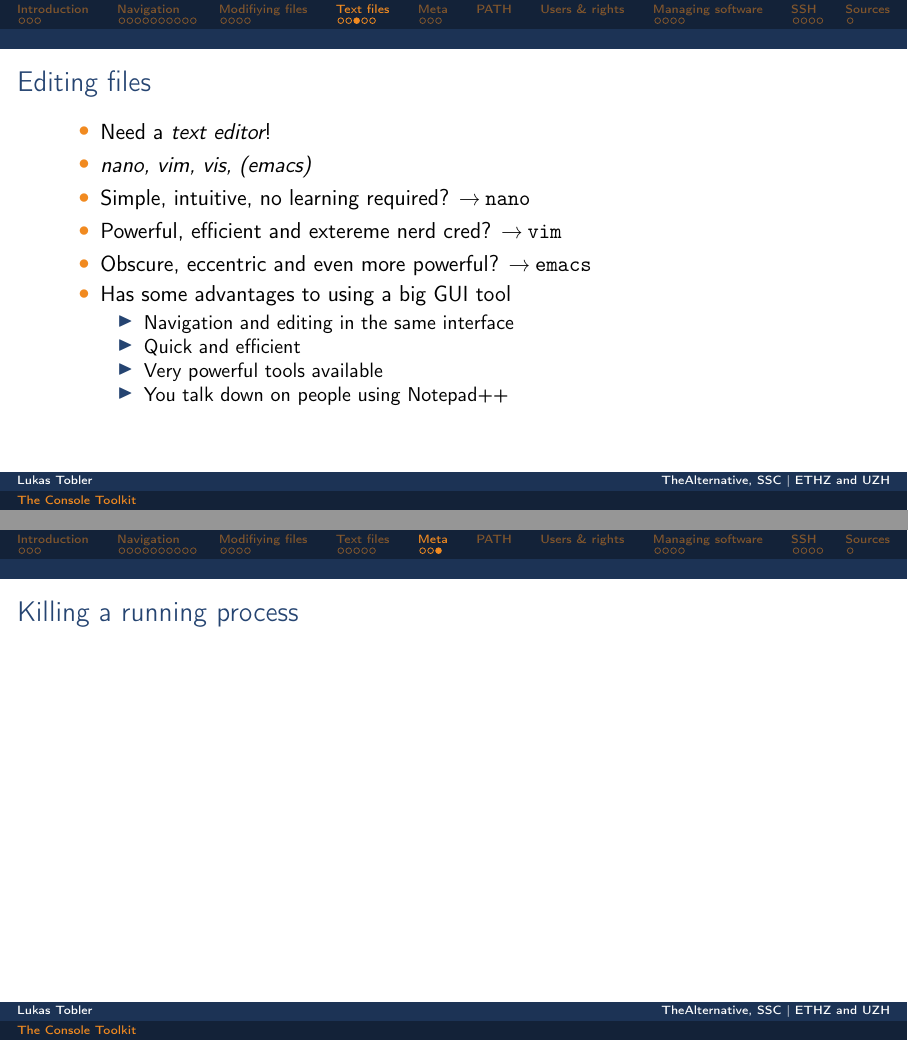
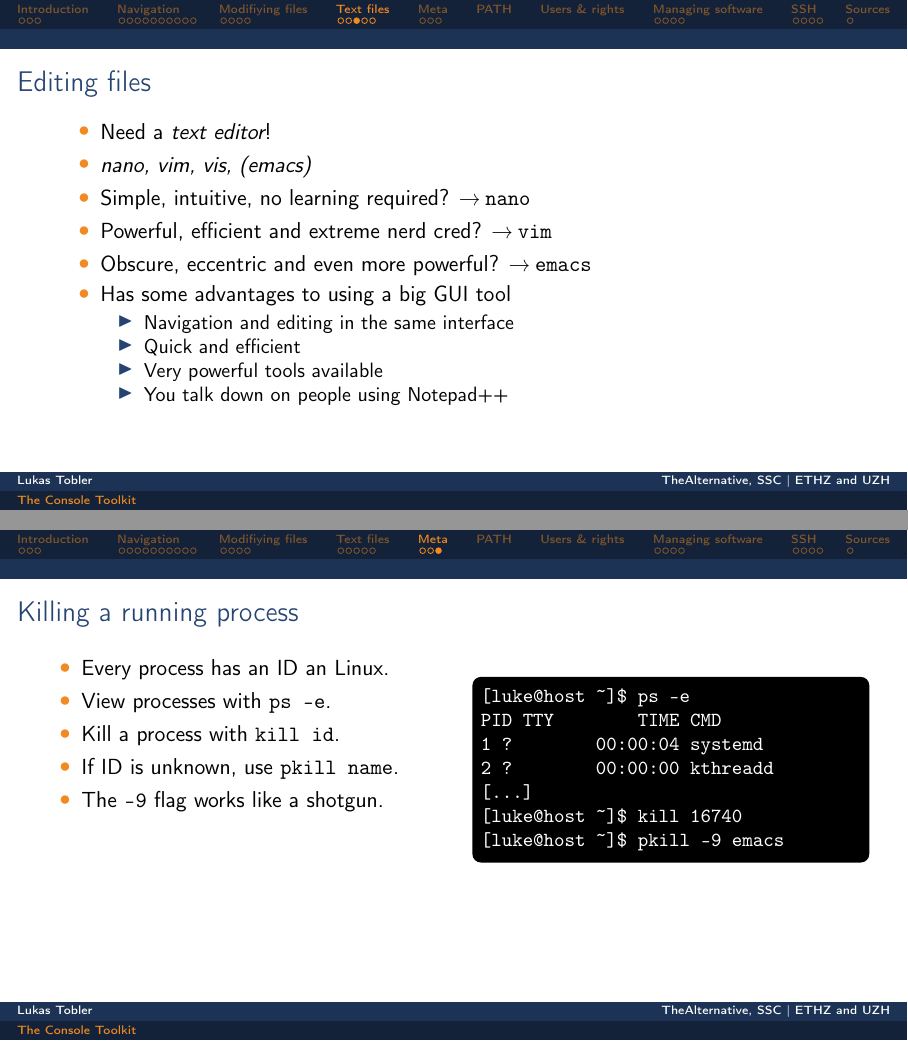
Before and after one commit to TheAlternativeZurich/console-toolkit, LaTeX slides (slides/pres.tex): pages 21 and 26 of 35, joined at a grey line. Compiled offline with pdfLaTeX.

Commit message:
Add slide for killing process

```diff
--- a/slides/pres.tex
+++ b/slides/pres.tex
@@ -382,7 +382,7 @@ cat pictures from the internet.
             \item Need a \emph{text editor}!
             \item \emph{nano, vim, vis, (emacs)}
             \item Simple, intuitive, no learning required? \textrightarrow\:\texttt{nano}
-            \item Powerful, efficient and extereme nerd cred? \textrightarrow\:\texttt{vim}
+            \item Powerful, efficient and extreme nerd cred? \textrightarrow\:\texttt{vim}
             \item Obscure, eccentric and even more powerful? \textrightarrow\:\texttt{emacs}
             \item Has some advantages to using a big GUI tool
                 \begin{itemize}
@@ -460,7 +460,23 @@ cat pictures from the internet.
     \begin{frame}[t,fragile]{Killing a running process}
         \begin{columns}[T]
             \column{0.5\textwidth}
+	    \begin{itemize}
+		    \item Every process has an ID an Linux.
+		    \item View processes with \texttt{ps -e}.
+		    \item Kill a process with \texttt{kill id}.
+		    \item If ID is unknown, use \texttt{pkill name}.
+		    \item The \texttt{-9} flag works like a shotgun.
+	    \end{itemize}
             \column{0.5\textwidth}
+	    \begin{bashenv}[\small]
+[luke@host ~]$ ps -e
+PID TTY        TIME CMD
+1 ?        00:00:04 systemd
+2 ?        00:00:00 kthreadd
+[...]
+[luke@host ~]$ kill 16740
+[luke@host ~]$ pkill -9 emacs
+            \end{bashenv}
         \end{columns}
     \end{frame}
 
```
